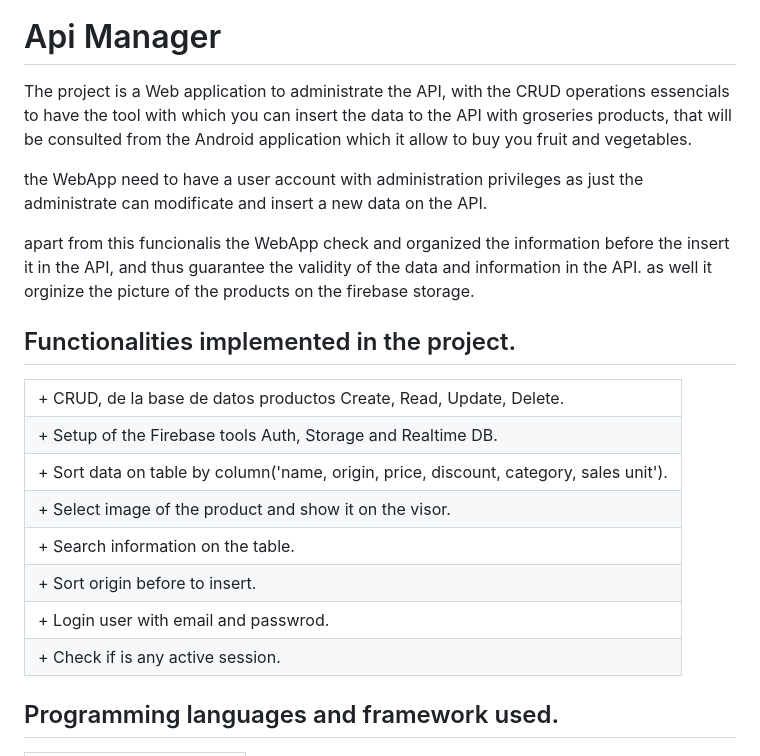
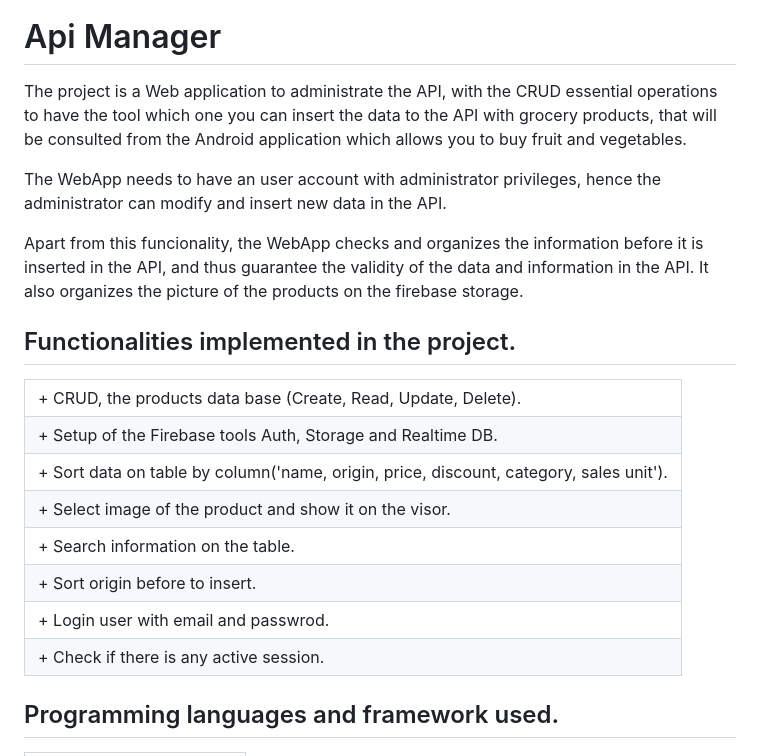
Before and after one commit to Jesr2104/APIManager-Web, a Markdown page: README.md, the part around the change. Rendered like a GitHub page.

```diff
--- a/README.md
+++ b/README.md
@@ -2,28 +2,28 @@
 <h1> Api Manager </h1>
 
 <p>
-  The project is a Web application to administrate the API, with the CRUD operations essencials to
-  have the tool with which you can insert the data to the API with groseries products, that will be
-  consulted from the Android application which it allow to buy you fruit and vegetables.
+  The project is a Web application to administrate the API, with the CRUD essential operations to
+  have the tool which one you can insert the data to the API with grocery products, that will be
+  consulted from the Android application which allows you to buy fruit and vegetables.
 
-  the WebApp need to have a user account with administration privileges as just the administrate can
-  modificate and insert a new data on the API.
+  The WebApp needs to have an user account with administrator privileges, hence the administrator can
+  modify and insert new data in the API.
 
-  apart from this funcionalis the WebApp check and organized the information before the insert it in
-  the API, and thus guarantee the validity of the data and information in the API. as well it orginize
+  Apart from this funcionality, the WebApp checks and organizes the information before it is inserted in
+  the API, and thus guarantee the validity of the data and information in the API. It also organizes
   the picture of the products on the firebase storage.
 </p>
 
 <h2>Functionalities implemented in the project.</h2>
 <table>
-  <tr> <td>+ CRUD, de la base de datos productos Create, Read, Update, Delete.</td> </tr>
+  <tr> <td>+ CRUD, the products data base (Create, Read, Update, Delete).</td> </tr>
   <tr> <td>+ Setup of the Firebase tools Auth, Storage and Realtime DB.</td> </tr>
   <tr> <td>+ Sort data on table by column('name, origin, price, discount, category, sales unit').</td> </tr>
   <tr> <td>+ Select image of the product and show it on the visor.</td> </tr>
   <tr> <td>+ Search information on the table.</td> </tr>
   <tr> <td>+ Sort origin before to insert. </td> </tr>
   <tr> <td>+ Login user with email and passwrod. </td> </tr>
-  <tr> <td>+ Check if is any active session. </td> </tr>
+  <tr> <td>+ Check if there is any active session. </td> </tr>
 </table>
 
 <h2>Programming languages and framework used.</h2>
```
